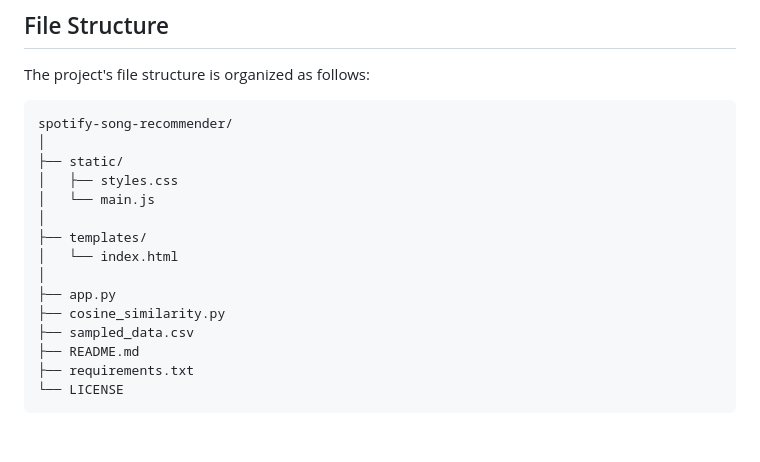
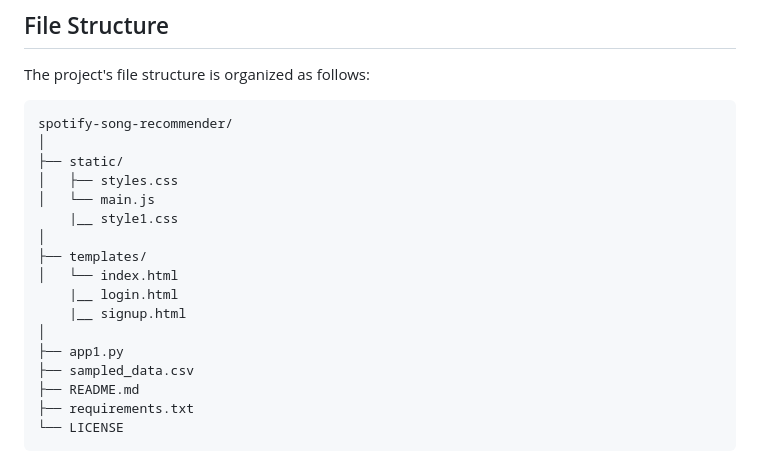
Before and after one commit to MihirSonawane1908/Spotify-Song-Recommendation-System, a Markdown page: README.md, the part around the change. GitHub-like rendering; blank space fills up the shorter version.

```diff
--- a/README.md
+++ b/README.md
@@ -78,12 +78,14 @@ spotify-song-recommender/
 ├── static/
 │   ├── styles.css
 │   └── main.js
+    |__ style1.css
 │
 ├── templates/
 │   └── index.html
+    |__ login.html
+    |__ signup.html
 │
-├── app.py
-├── cosine_similarity.py
+├── app1.py
 ├── sampled_data.csv
 ├── README.md
 ├── requirements.txt
```
